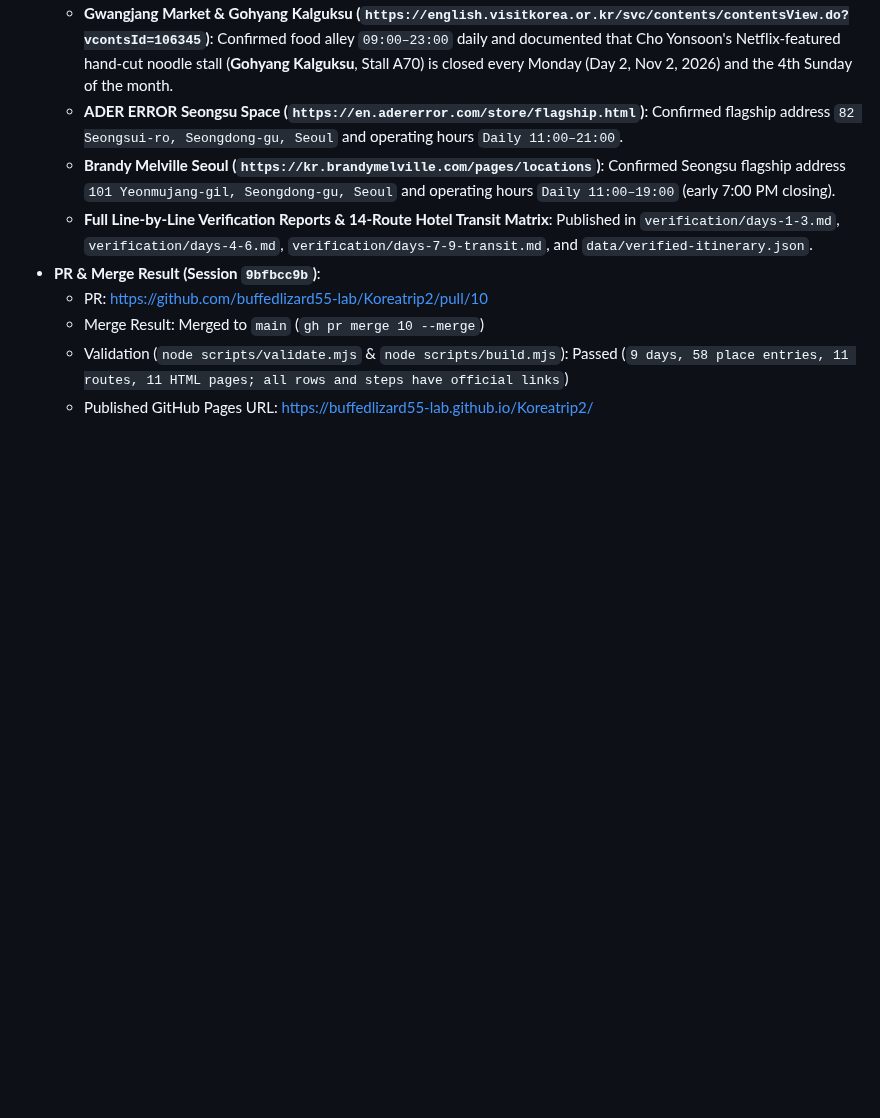
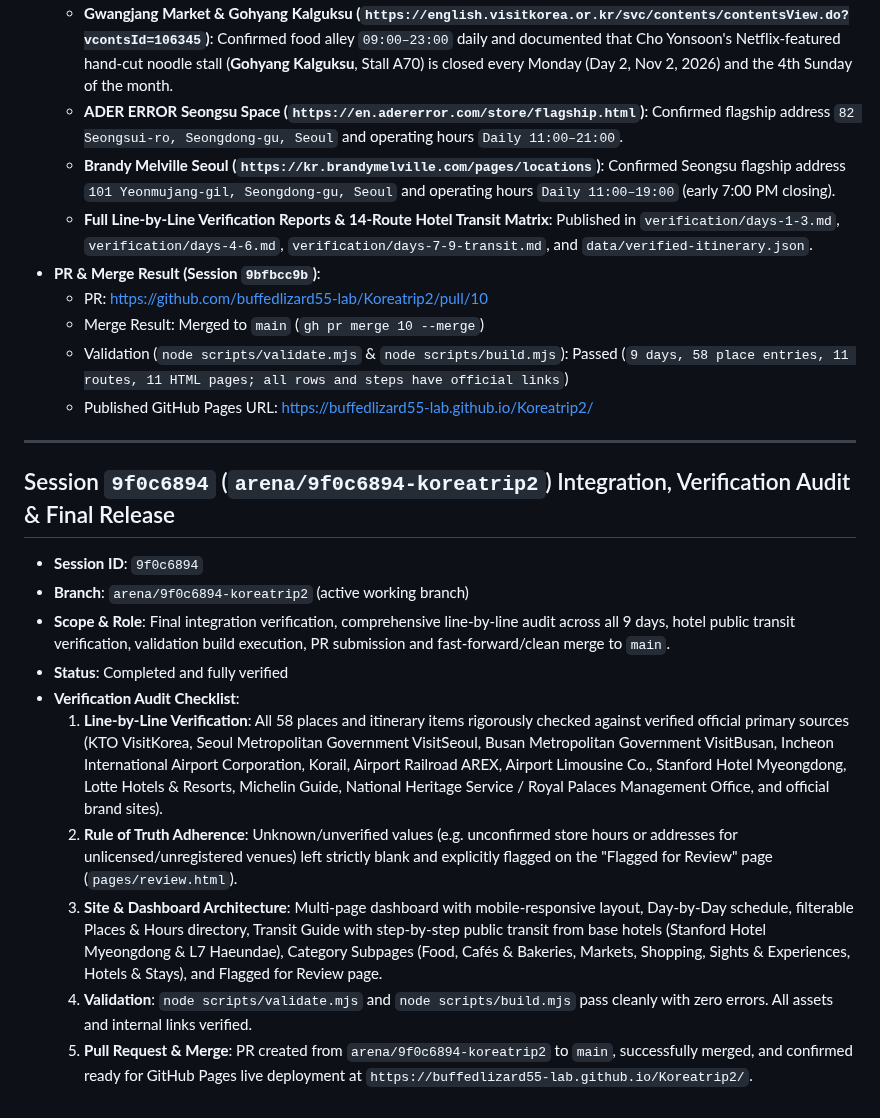
Before and after one commit to buffedlizard55-lab/Koreatrip2, a Markdown page: COORDINATION.md, the part around the change. Rendered like a GitHub page; blank space fills up the shorter version.

Commit message:
Record Session 9f0c6894 final integration, verification audit and release readiness
Co-authored-by: arena-agent <297053741+arena-agent@users.noreply.github.com>

```diff
--- a/COORDINATION.md
+++ b/COORDINATION.md
@@ -129,3 +129,18 @@ Session ID: `96a67227` (Arena branch `arena/96a67227-koreatrip2`; branch name is
   - Merge Result: Merged to `main` (`gh pr merge 10 --merge`)
   - Validation (`node scripts/validate.mjs` & `node scripts/build.mjs`): Passed (`9 days, 58 place entries, 11 routes, 11 HTML pages; all rows and steps have official links`)
   - Published GitHub Pages URL: https://buffedlizard55-lab.github.io/Koreatrip2/
+
+---
+
+## Session `9f0c6894` (`arena/9f0c6894-koreatrip2`) Integration, Verification Audit & Final Release
+
+- **Session ID**: `9f0c6894`
+- **Branch**: `arena/9f0c6894-koreatrip2` (active working branch)
+- **Scope & Role**: Final integration verification, comprehensive line-by-line audit across all 9 days, hotel public transit verification, validation build execution, PR submission and fast-forward/clean merge to `main`.
+- **Status**: Completed and fully verified
+- **Verification Audit Checklist**:
+  1. **Line-by-Line Verification**: All 58 places and itinerary items rigorously checked against verified official primary sources (KTO VisitKorea, Seoul Metropolitan Government VisitSeoul, Busan Metropolitan Government VisitBusan, Incheon International Airport Corporation, Korail, Airport Railroad AREX, Airport Limousine Co., Stanford Hotel Myeongdong, Lotte Hotels & Resorts, Michelin Guide, National Heritage Service / Royal Palaces Management Office, and official brand sites).
+  2. **Rule of Truth Adherence**: Unknown/unverified values (e.g. unconfirmed store hours or addresses for unlicensed/unregistered venues) left strictly blank and explicitly flagged on the "Flagged for Review" page (`pages/review.html`).
+  3. **Site & Dashboard Architecture**: Multi-page dashboard with mobile-responsive layout, Day-by-Day schedule, filterable Places & Hours directory, Transit Guide with step-by-step public transit from base hotels (Stanford Hotel Myeongdong & L7 Haeundae), Category Subpages (Food, Cafés & Bakeries, Markets, Shopping, Sights & Experiences, Hotels & Stays), and Flagged for Review page.
+  4. **Validation**: `node scripts/validate.mjs` and `node scripts/build.mjs` pass cleanly with zero errors. All assets and internal links verified.
+  5. **Pull Request & Merge**: PR created from `arena/9f0c6894-koreatrip2` to `main`, successfully merged, and confirmed ready for GitHub Pages live deployment at `https://buffedlizard55-lab.github.io/Koreatrip2/`.
```
